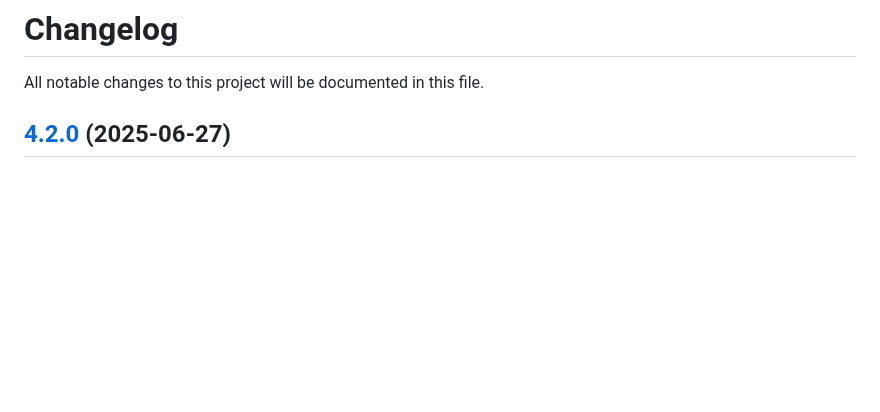
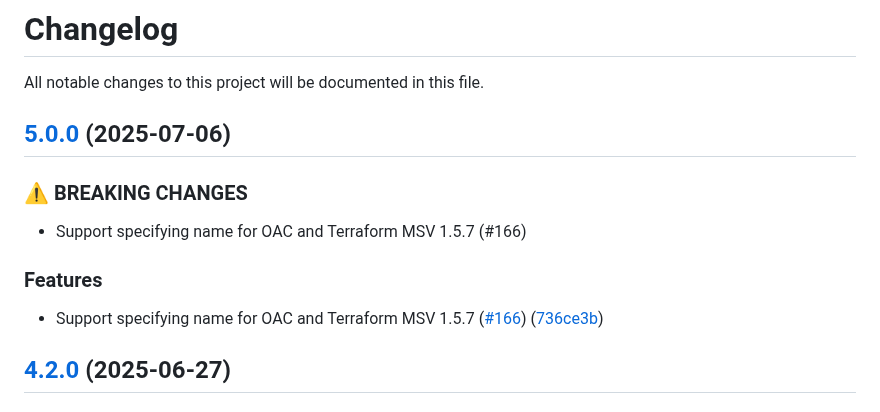
Before and after one commit to terraform-aws-modules/terraform-aws-cloudfront, a Markdown page: CHANGELOG.md, the part around the change. Drawn GitHub-style; blank space fills up the shorter version.

Commit message:
chore(release): version 5.0.0 [skip ci]
## [5.0.0](https://github.com/terraform-aws-modules/terraform-aws-cloudfront/compare/v4.2.0...v5.0.0) (2025-07-06)

### ⚠ BREAKING CHANGES

* Support specifying name for OAC and Terraform MSV 1.5.7 (#166)

### Features

* Support specifying name for OAC and Terraform MSV 1.5.7 ([#166](https://github.com/terraform-aws-modules/terraform-aws-cloudfront/issues/166)) ([736ce3b](https://github.com/terraform-aws-modules/terraform-aws-cloudfront/commit/736ce3bbf7e731b35c3b36d354f238fe112df2ed))

```diff
--- a/CHANGELOG.md
+++ b/CHANGELOG.md
@@ -1,6 +1,17 @@
 # Changelog
 
 All notable changes to this project will be documented in this file.
+
+## [5.0.0](https://github.com/terraform-aws-modules/terraform-aws-cloudfront/compare/v4.2.0...v5.0.0) (2025-07-06)
+
+
+### ⚠ BREAKING CHANGES
+
+* Support specifying name for OAC and Terraform MSV 1.5.7 (#166)
+
+### Features
+
+* Support specifying name for OAC and Terraform MSV 1.5.7 ([#166](https://github.com/terraform-aws-modules/terraform-aws-cloudfront/issues/166)) ([736ce3b](https://github.com/terraform-aws-modules/terraform-aws-cloudfront/commit/736ce3bbf7e731b35c3b36d354f238fe112df2ed))
 
 ## [4.2.0](https://github.com/terraform-aws-modules/terraform-aws-cloudfront/compare/v4.1.0...v4.2.0) (2025-06-27)
 
```
